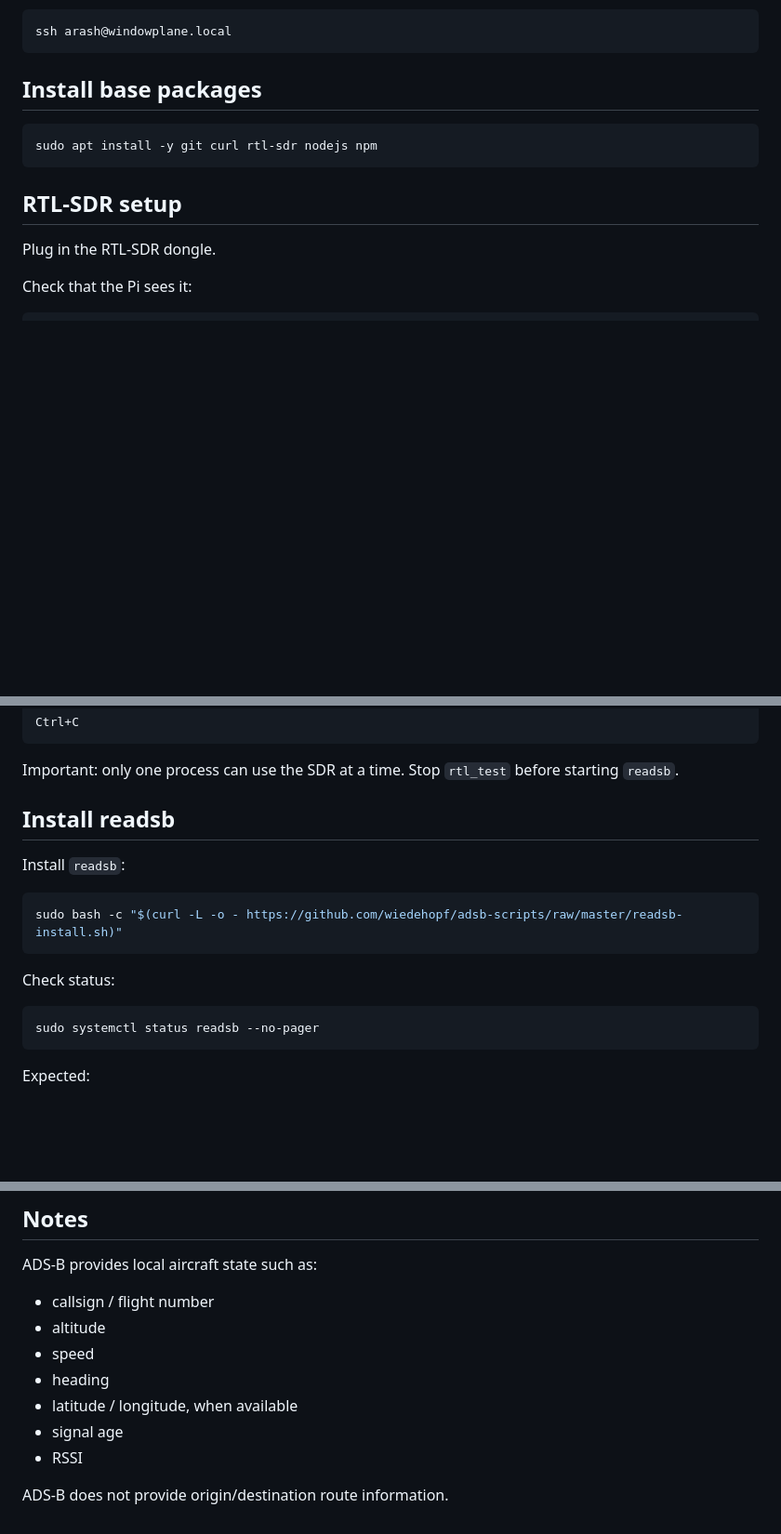
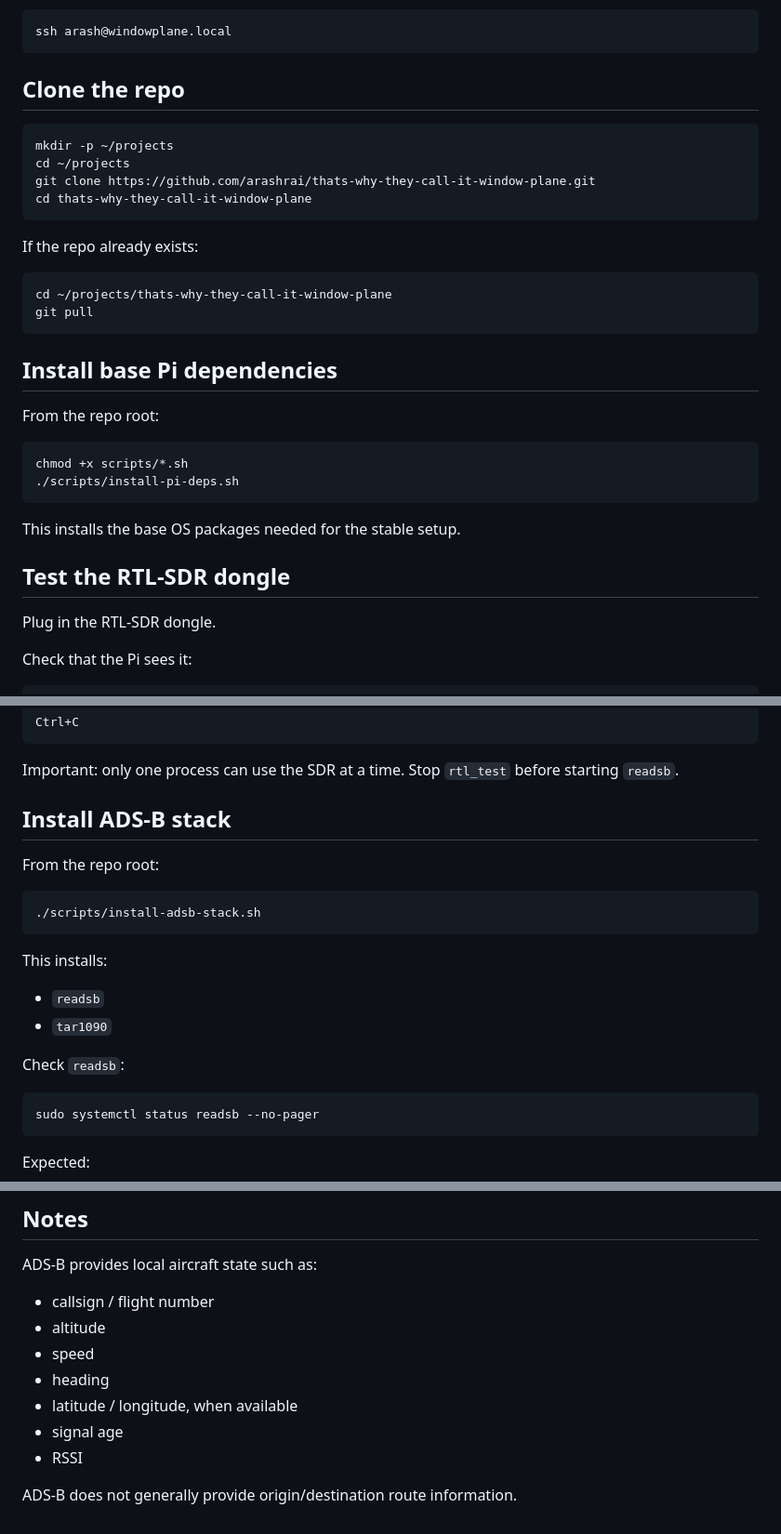
Before and after one commit to arashrai/thats-why-they-call-it-window-plane, a Markdown page: README.md, 3 parts joined by grey strips. Shown at 93% size. GitHub-like rendering; blank space fills up the shorter version.

Commit message:
cleaner readme

````diff
--- a/README.md
+++ b/README.md
@@ -134,13 +134,34 @@ Reconnect:
 ssh arash@windowplane.local
 ```
 
-## Install base packages
+## Clone the repo
 
 ```bash
-sudo apt install -y git curl rtl-sdr nodejs npm
+mkdir -p ~/projects
+cd ~/projects
+git clone https://github.com/arashrai/thats-why-they-call-it-window-plane.git
+cd thats-why-they-call-it-window-plane
 ```
 
-## RTL-SDR setup
+If the repo already exists:
+
+```bash
+cd ~/projects/thats-why-they-call-it-window-plane
+git pull
+```
+
+## Install base Pi dependencies
+
+From the repo root:
+
+```bash
+chmod +x scripts/*.sh
+./scripts/install-pi-deps.sh
+```
+
+This installs the base OS packages needed for the stable setup.
+
+## Test the RTL-SDR dongle
 
 Plug in the RTL-SDR dongle.
 
@@ -170,15 +191,20 @@ Ctrl+C
 
 Important: only one process can use the SDR at a time. Stop `rtl_test` before starting `readsb`.
 
-## Install readsb
+## Install ADS-B stack
 
-Install `readsb`:
+From the repo root:
 
 ```bash
-sudo bash -c "$(curl -L -o - https://github.com/wiedehopf/adsb-scripts/raw/master/readsb-install.sh)"
+./scripts/install-adsb-stack.sh
 ```
 
-Check status:
+This installs:
+
+- `readsb`
+- `tar1090`
+
+Check `readsb`:
 
 ```bash
 sudo systemctl status readsb --no-pager
@@ -400,12 +408,12 @@ npm start
 
 ADS-B provides local aircraft state such as:
 
-* callsign / flight number
-* altitude
-* speed
-* heading
-* latitude / longitude, when available
-* signal age
-* RSSI
+- callsign / flight number
+- altitude
+- speed
+- heading
+- latitude / longitude, when available
+- signal age
+- RSSI
 
-ADS-B does not provide origin/destination route information.
+ADS-B does not generally provide origin/destination route information.
````
Also changed, not shown: other parts of README.md (+8 -26 lines).
